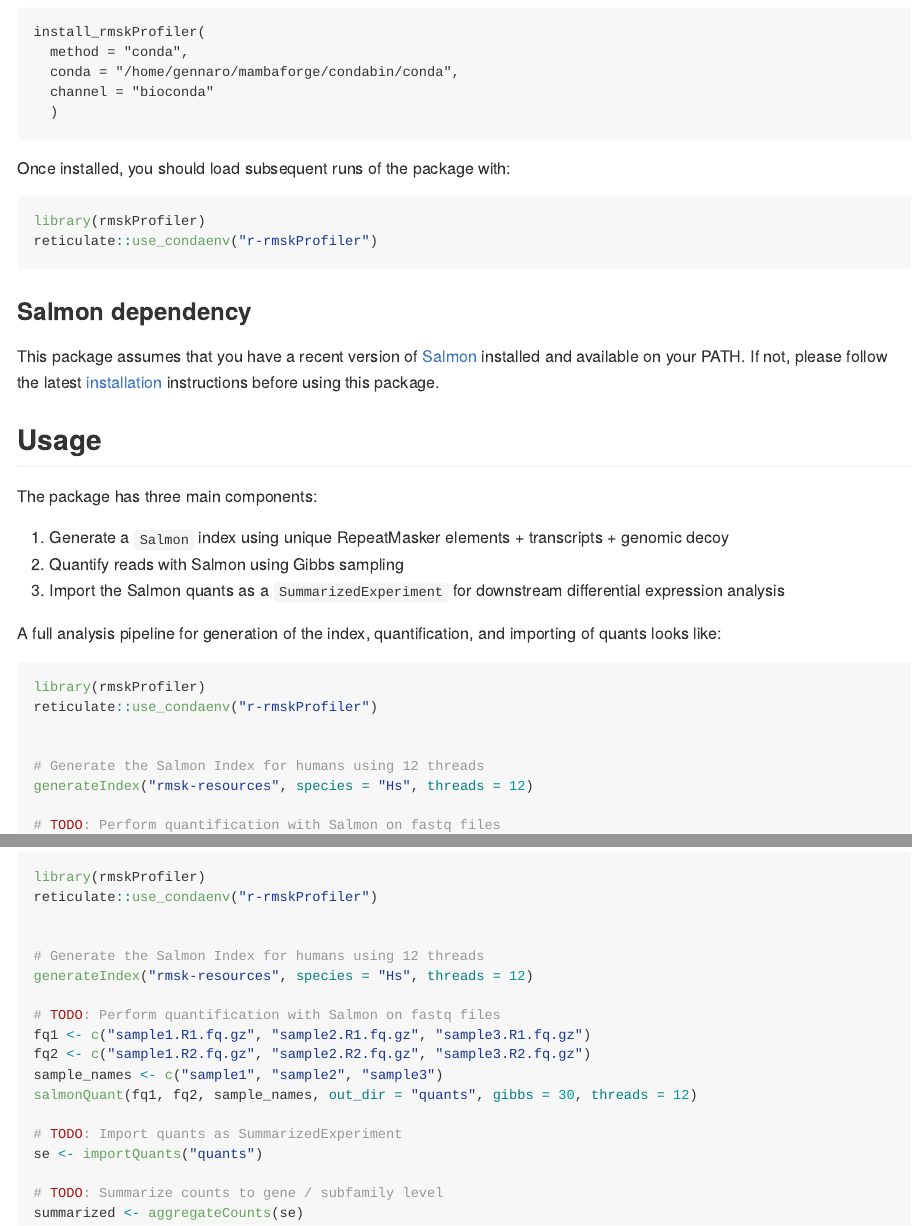
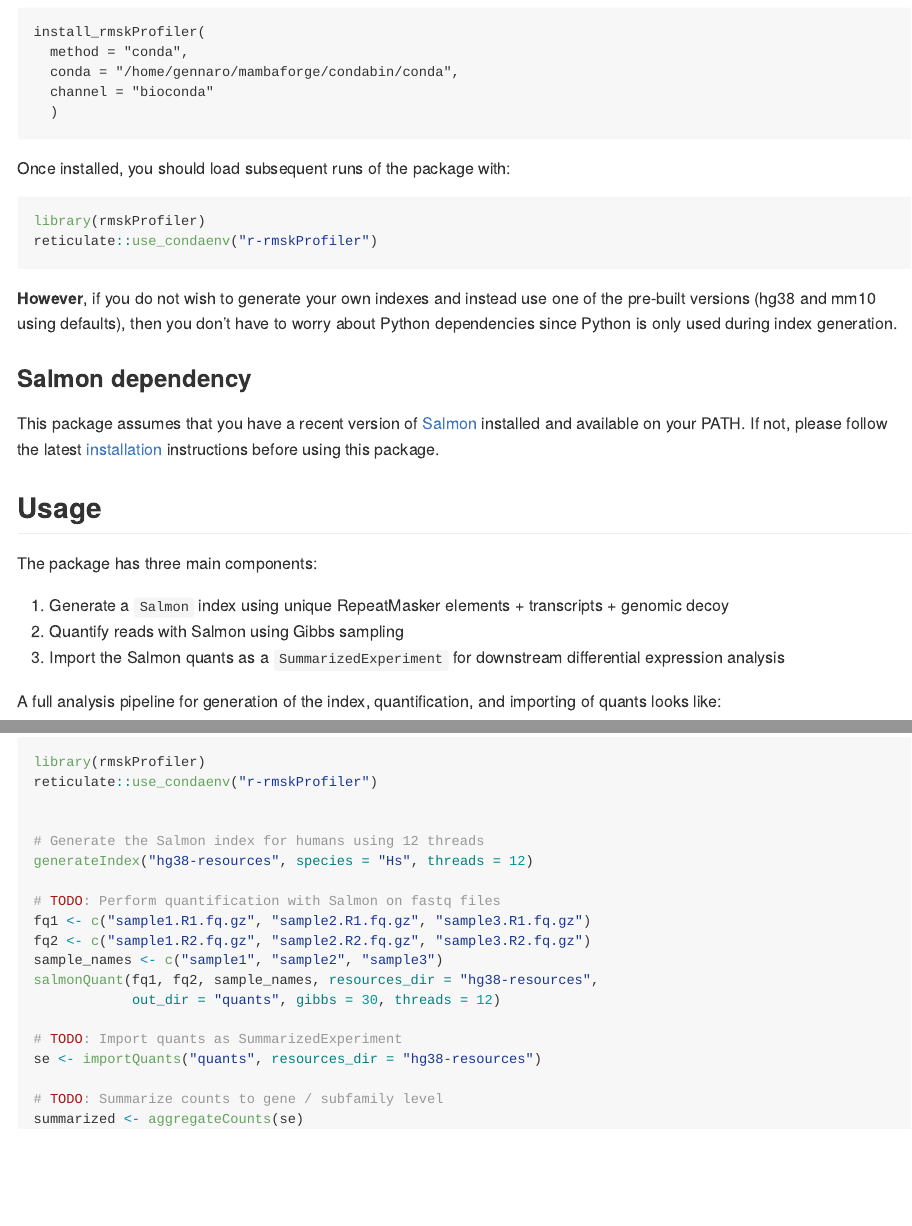
Before and after one commit to coriell-research/rmskProfiler, an R Markdown document (README.Rmd): the page in a window 1100 px wide, from 520 px down, and a second part further down, joined at a grey line. The pictures show the output file README.md that the author committed with the source, drawn offline in the style of GitHub.

Commit message:
Update README

````diff
--- a/README.Rmd
+++ b/README.Rmd
@@ -54,6 +54,11 @@ library(rmskProfiler)
 reticulate::use_condaenv("r-rmskProfiler")
 ```
 
+**However**, if you do not wish to generate your own indexes and instead use one
+of the pre-built versions (hg38 and mm10 using defaults), then you don't have to
+worry about Python dependencies since Python is only used during index
+generation.
+
 ### Salmon dependency
 
 This package assumes that you have a recent version of [Salmon](https://salmon.readthedocs.io/en/latest/salmon.html) installed and
@@ -76,17 +81,18 @@ library(rmskProfiler)
 reticulate::use_condaenv("r-rmskProfiler")
 
 
-# Generate the Salmon Index for humans using 12 threads
-generateIndex("rmsk-resources", species = "Hs", threads = 12)
+# Generate the Salmon index for humans using 12 threads
+generateIndex("hg38-resources", species = "Hs", threads = 12)
 
 # TODO: Perform quantification with Salmon on fastq files
 fq1 <- c("sample1.R1.fq.gz", "sample2.R1.fq.gz", "sample3.R1.fq.gz")
 fq2 <- c("sample1.R2.fq.gz", "sample2.R2.fq.gz", "sample3.R2.fq.gz")
 sample_names <- c("sample1", "sample2", "sample3")
-salmonQuant(fq1, fq2, sample_names, out_dir = "quants", gibbs = 30, threads = 12)
+salmonQuant(fq1, fq2, sample_names, resources_dir = "hg38-resources",
+            out_dir = "quants", gibbs = 30, threads = 12)
 
 # TODO: Import quants as SummarizedExperiment
-se <- importQuants("quants")
+se <- importQuants("quants", resources_dir = "hg38-resources")
 
 # TODO: Summarize counts to gene / subfamily level
 summarized <- aggregateCounts(se)
````
Also changed, not shown: README.md.
